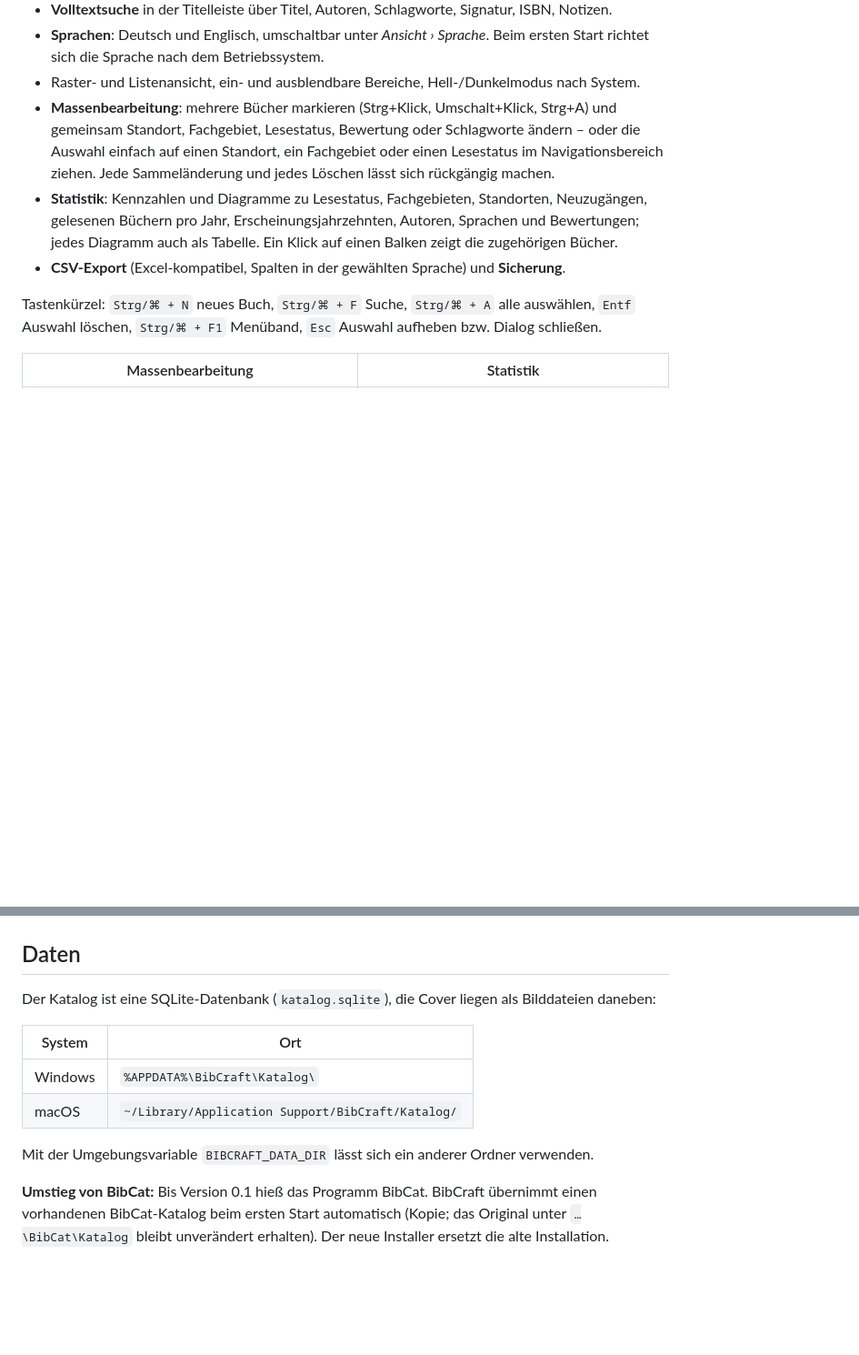
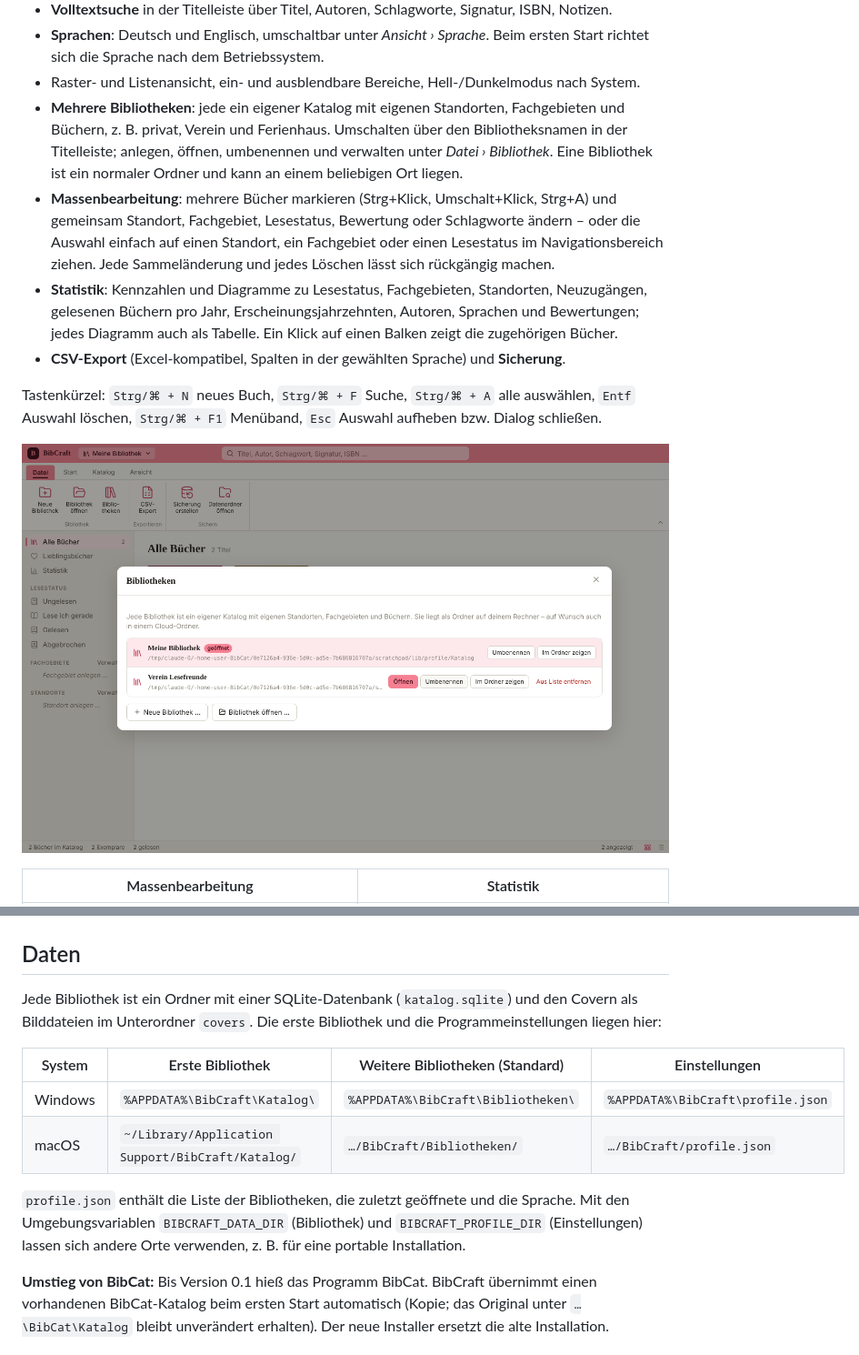
Before and after one commit to Jordinchen/BibCat, a Markdown page: README.md, 2 parts joined by grey strips. Shown at 91% size. Drawn GitHub-style; pictures changed too: docs/bibliotheken.png (added); blank space fills up the shorter version.

```diff
--- a/README.md
+++ b/README.md
@@ -26,6 +26,10 @@ mit Systematik-Notation, Schlagworte, Exemplare und verschachtelte Standorte.
 - **Sprachen**: Deutsch und Englisch, umschaltbar unter *Ansicht › Sprache*. Beim ersten Start
   richtet sich die Sprache nach dem Betriebssystem.
 - Raster- und Listenansicht, ein- und ausblendbare Bereiche, Hell-/Dunkelmodus nach System.
+- **Mehrere Bibliotheken**: jede ein eigener Katalog mit eigenen Standorten, Fachgebieten und
+  Büchern, z. B. privat, Verein und Ferienhaus. Umschalten über den Bibliotheksnamen in der
+  Titelleiste; anlegen, öffnen, umbenennen und verwalten unter *Datei › Bibliothek*. Eine
+  Bibliothek ist ein normaler Ordner und kann an einem beliebigen Ort liegen.
 - **Massenbearbeitung**: mehrere Bücher markieren (Strg+Klick, Umschalt+Klick, Strg+A) und
   gemeinsam Standort, Fachgebiet, Lesestatus, Bewertung oder Schlagworte ändern – oder die Auswahl
   einfach auf einen Standort, ein Fachgebiet oder einen Lesestatus im Navigationsbereich ziehen.
@@ -38,6 +42,8 @@ mit Systematik-Notation, Schlagworte, Exemplare und verschachtelte Standorte.
 Tastenkürzel: `Strg/⌘ + N` neues Buch, `Strg/⌘ + F` Suche, `Strg/⌘ + A` alle auswählen,
 `Entf` Auswahl löschen, `Strg/⌘ + F1` Menüband, `Esc` Auswahl aufheben bzw. Dialog schließen.
 
+![Bibliotheken verwalten](docs/bibliotheken.png)
+
 | Massenbearbeitung | Statistik |
 |---|---|
 | ![Massenbearbeitung](docs/massenbearbeitung.png) | ![Statistik](docs/statistik.png) |
@@ -46,14 +52,17 @@ Tastenkürzel: `Strg/⌘ + N` neues Buch, `Strg/⌘ + F` Suche, `Strg/⌘ + A` a
 
 ## Daten
 
-Der Katalog ist eine SQLite-Datenbank (`katalog.sqlite`), die Cover liegen als Bilddateien daneben:
+Jede Bibliothek ist ein Ordner mit einer SQLite-Datenbank (`katalog.sqlite`) und den Covern als
+Bilddateien im Unterordner `covers`. Die erste Bibliothek und die Programmeinstellungen liegen hier:
 
-| System  | Ort |
-|---------|-----|
-| Windows | `%APPDATA%\BibCraft\Katalog\` |
-| macOS   | `~/Library/Application Support/BibCraft/Katalog/` |
+| System  | Erste Bibliothek | Weitere Bibliotheken (Standard) | Einstellungen |
+|---------|------------------|---------------------------------|---------------|
+| Windows | `%APPDATA%\BibCraft\Katalog\` | `%APPDATA%\BibCraft\Bibliotheken\` | `%APPDATA%\BibCraft\profile.json` |
+| macOS   | `~/Library/Application Support/BibCraft/Katalog/` | `…/BibCraft/Bibliotheken/` | `…/BibCraft/profile.json` |
 
-Mit der Umgebungsvariable `BIBCRAFT_DATA_DIR` lässt sich ein anderer Ordner verwenden.
+`profile.json` enthält die Liste der Bibliotheken, die zuletzt geöffnete und die Sprache.
+Mit den Umgebungsvariablen `BIBCRAFT_DATA_DIR` (Bibliothek) und `BIBCRAFT_PROFILE_DIR`
+(Einstellungen) lassen sich andere Orte verwenden, z. B. für eine portable Installation.
 
 **Umstieg von BibCat:** Bis Version 0.1 hieß das Programm BibCat. BibCraft übernimmt einen
 vorhandenen BibCat-Katalog beim ersten Start automatisch (Kopie; das Original unter
```
Also changed, not shown: 11 other files.
